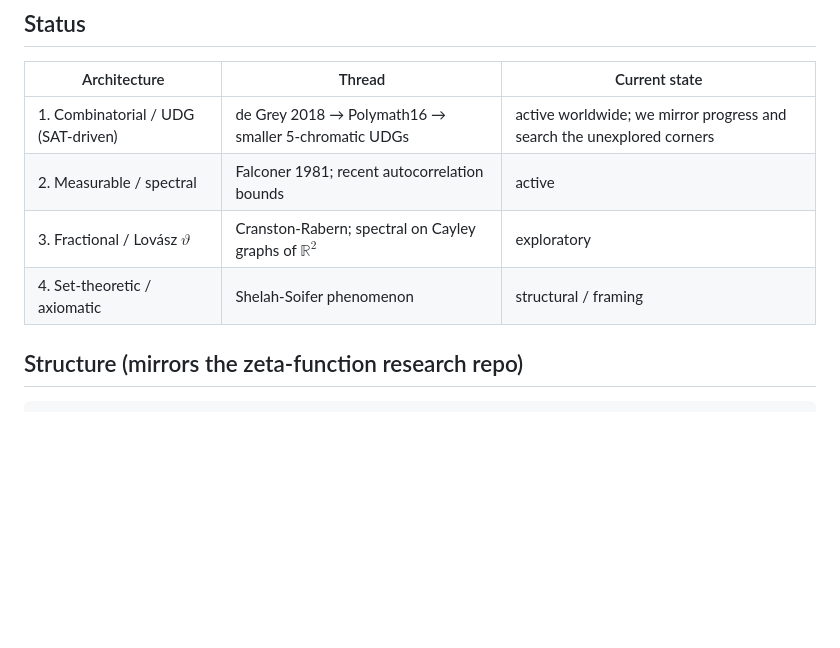
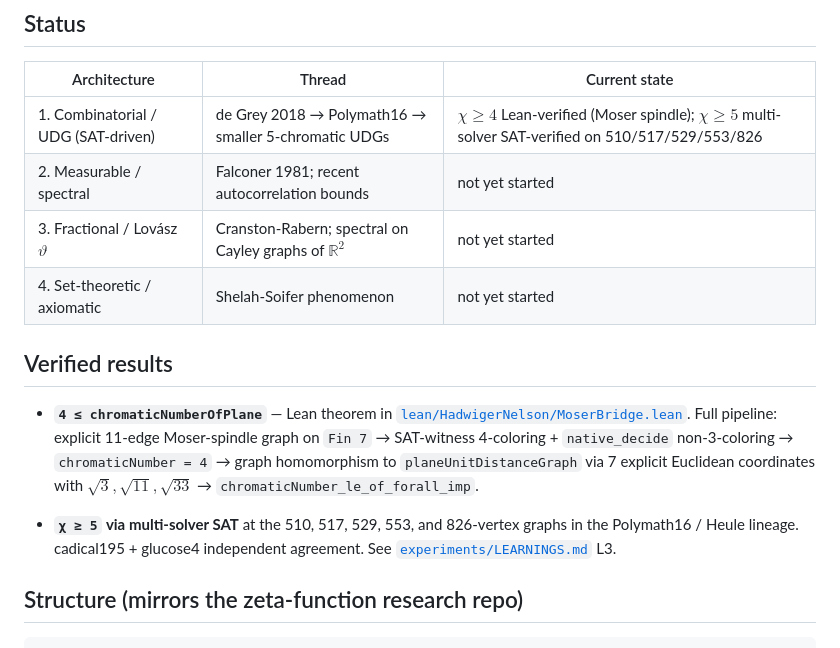
Before and after one commit to owenpkent/hadwiger-nelson, a Markdown page: README.md, the part around the change. GitHub-like rendering; blank space fills up the shorter version.

Commit message:
README: reflect current verified state
Architecture 1 status: chi >= 4 Lean-verified (Moser spindle bridge);
chi >= 5 multi-solver SAT-verified across five graphs in the
Polymath16/Heule lineage.

Other architectures remain not yet started; honest accounting.

Added a "Verified results" section listing the two flagship results
with file pointers so a fresh reader can trace each to source.

```diff
--- a/README.md
+++ b/README.md
@@ -11,10 +11,16 @@ A research-and-study project on the **chromatic number of the plane**: the small
 
 | Architecture | Thread | Current state |
 |--------------|--------|---------------|
-| 1. Combinatorial / UDG (SAT-driven) | de Grey 2018 → Polymath16 → smaller 5-chromatic UDGs | active worldwide; we mirror progress and search the unexplored corners |
-| 2. Measurable / spectral | Falconer 1981; recent autocorrelation bounds | active |
-| 3. Fractional / Lovász $\vartheta$ | Cranston-Rabern; spectral on Cayley graphs of $\mathbb{R}^2$ | exploratory |
-| 4. Set-theoretic / axiomatic | Shelah-Soifer phenomenon | structural / framing |
+| 1. Combinatorial / UDG (SAT-driven) | de Grey 2018 → Polymath16 → smaller 5-chromatic UDGs | $\chi \geq 4$ Lean-verified (Moser spindle); $\chi \geq 5$ multi-solver SAT-verified on 510/517/529/553/826 |
+| 2. Measurable / spectral | Falconer 1981; recent autocorrelation bounds | not yet started |
+| 3. Fractional / Lovász $\vartheta$ | Cranston-Rabern; spectral on Cayley graphs of $\mathbb{R}^2$ | not yet started |
+| 4. Set-theoretic / axiomatic | Shelah-Soifer phenomenon | not yet started |
+
+## Verified results
+
+- **`4 ≤ chromaticNumberOfPlane`** — Lean theorem in [`lean/HadwigerNelson/MoserBridge.lean`](lean/HadwigerNelson/MoserBridge.lean). Full pipeline: explicit 11-edge Moser-spindle graph on `Fin 7` → SAT-witness 4-coloring + `native_decide` non-3-coloring → `chromaticNumber = 4` → graph homomorphism to `planeUnitDistanceGraph` via 7 explicit Euclidean coordinates with $\sqrt{3}, \sqrt{11}, \sqrt{33}$ → `chromaticNumber_le_of_forall_imp`.
+
+- **`χ ≥ 5` via multi-solver SAT** at the 510, 517, 529, 553, and 826-vertex graphs in the Polymath16 / Heule lineage. cadical195 + glucose4 independent agreement. See [`experiments/LEARNINGS.md`](experiments/LEARNINGS.md) L3.
 
 ## Structure (mirrors the zeta-function research repo)
 
```
